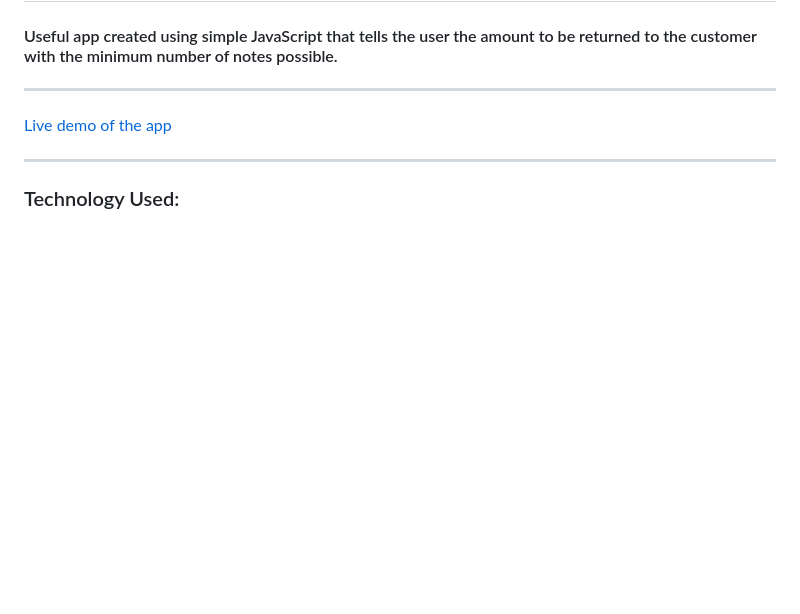
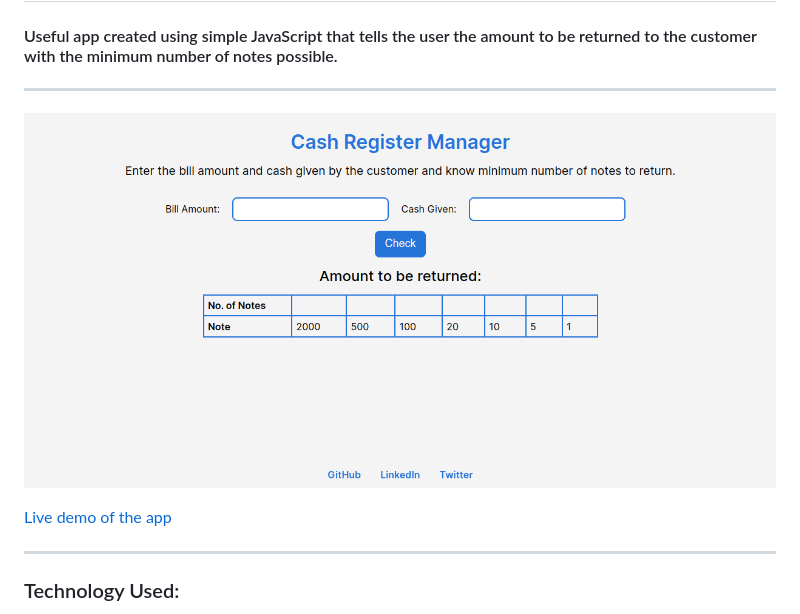
Before and after one commit to madhvsvdan/mark10, a Markdown page: README.md, the part around the change. Drawn GitHub-style; pictures changed too: 10.png (added); blank space fills up the shorter version.

Commit message:
added project screenshot

```diff
--- a/README.md
+++ b/README.md
@@ -3,6 +3,8 @@
 #### Useful app created using simple JavaScript that tells the user the amount to be returned to the customer with the minimum number of notes possible.
 
 <hr/>
+
+![Screenshot](https://github.com/madhvsvdan/mark10/blob/main/10.png?raw=true)
 
 [Live demo of the app](https://ngc-mark10.netlify.app/)
 
```
